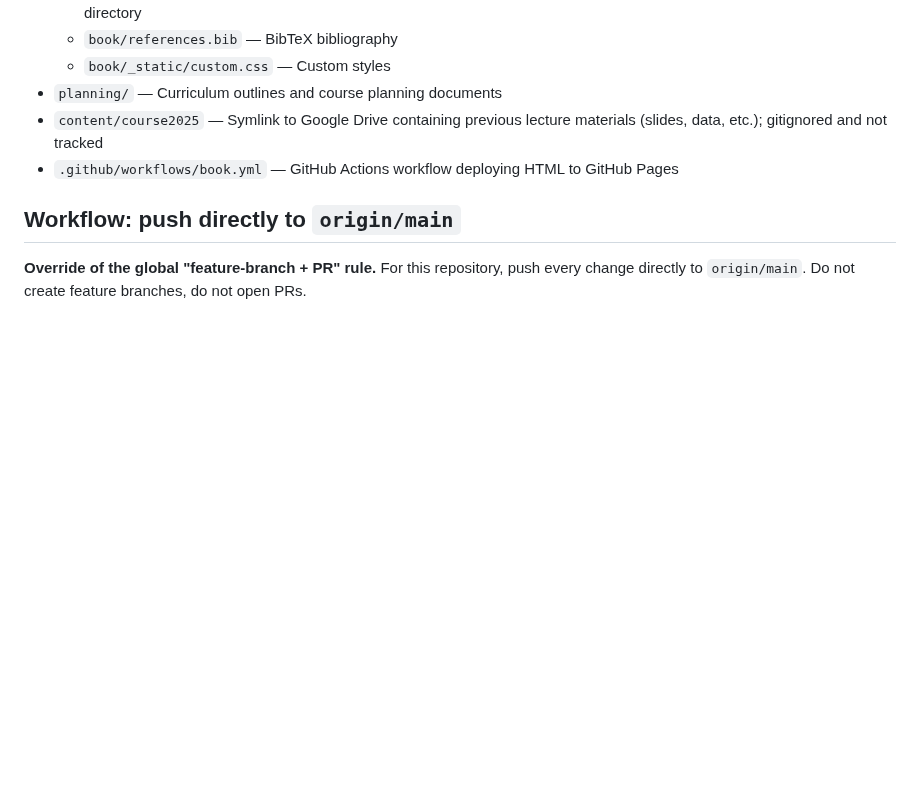
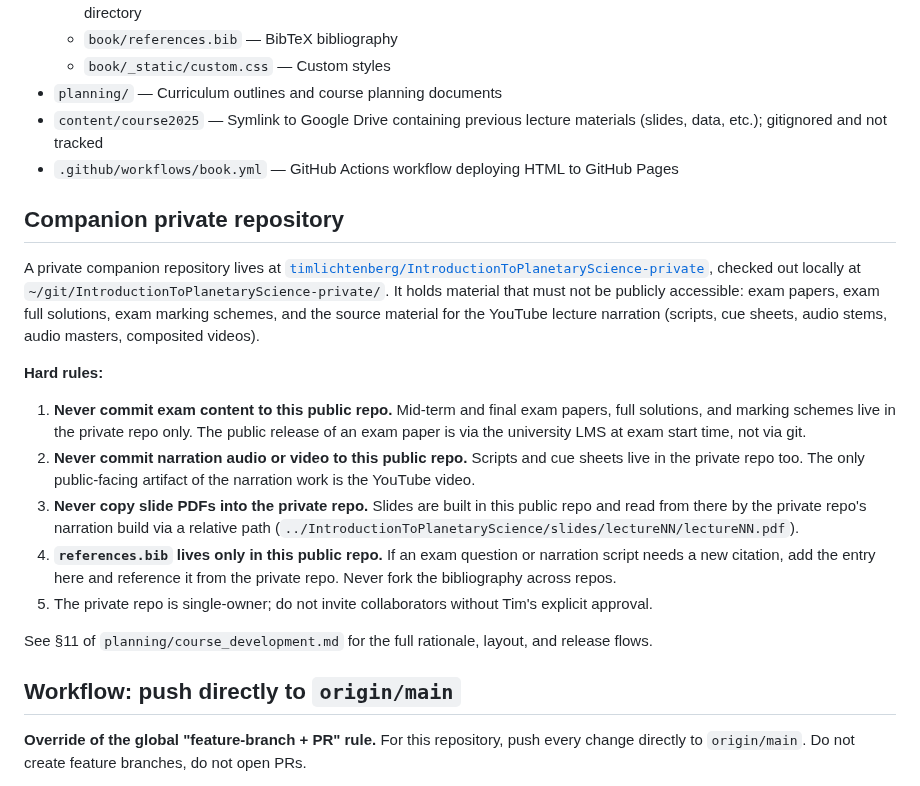
Before and after one commit to FormingWorlds/IntroductionToPlanetaryScience, a Markdown page: CLAUDE.md, the part around the change. Rendered like a GitHub page; blank space fills up the shorter version.

```diff
--- a/CLAUDE.md
+++ b/CLAUDE.md
@@ -18,6 +18,20 @@ University course materials repository for "Introduction to Planetary Science" a
 - `planning/` — Curriculum outlines and course planning documents
 - `content/course2025` — Symlink to Google Drive containing previous lecture materials (slides, data, etc.); gitignored and not tracked
 - `.github/workflows/book.yml` — GitHub Actions workflow deploying HTML to GitHub Pages
+
+## Companion private repository
+
+A private companion repository lives at [`timlichtenberg/IntroductionToPlanetaryScience-private`](https://github.com/timlichtenberg/IntroductionToPlanetaryScience-private), checked out locally at `~/git/IntroductionToPlanetaryScience-private/`. It holds material that must not be publicly accessible: exam papers, exam full solutions, exam marking schemes, and the source material for the YouTube lecture narration (scripts, cue sheets, audio stems, audio masters, composited videos).
+
+**Hard rules:**
+
+1. **Never commit exam content to this public repo.** Mid-term and final exam papers, full solutions, and marking schemes live in the private repo only. The public release of an exam paper is via the university LMS at exam start time, not via git.
+2. **Never commit narration audio or video to this public repo.** Scripts and cue sheets live in the private repo too. The only public-facing artifact of the narration work is the YouTube video.
+3. **Never copy slide PDFs into the private repo.** Slides are built in this public repo and read from there by the private repo's narration build via a relative path (`../IntroductionToPlanetaryScience/slides/lectureNN/lectureNN.pdf`).
+4. **`references.bib` lives only in this public repo.** If an exam question or narration script needs a new citation, add the entry here and reference it from the private repo. Never fork the bibliography across repos.
+5. The private repo is single-owner; do not invite collaborators without Tim's explicit approval.
+
+See §11 of `planning/course_development.md` for the full rationale, layout, and release flows.
 
 ## Workflow: push directly to `origin/main`
 
```
Also changed, not shown: planning/course_development.md (+18 -14 lines).
